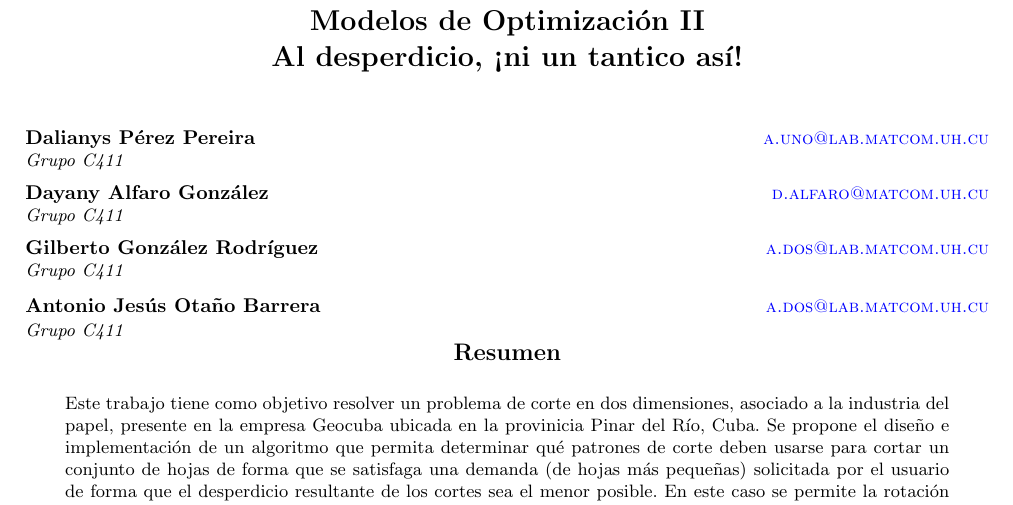
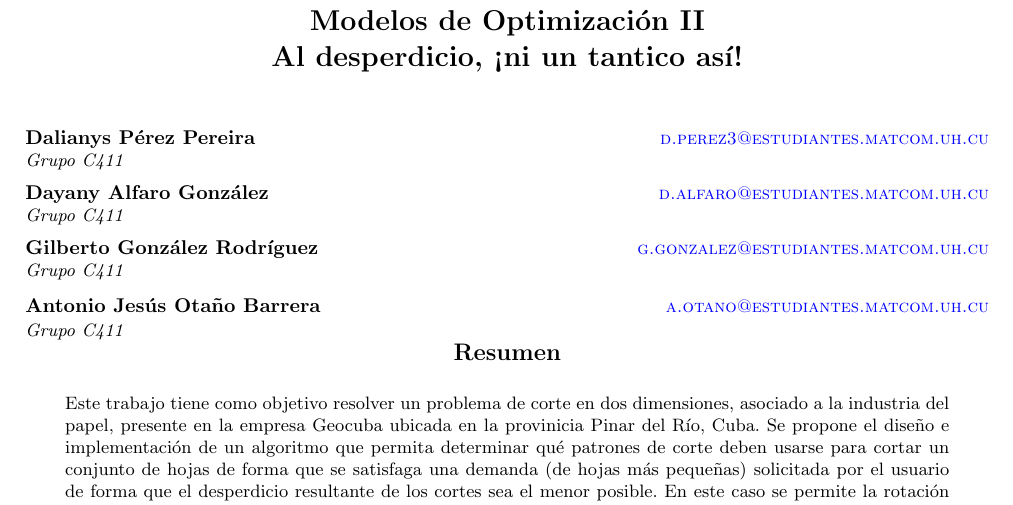
Before and after one commit to school-projects-UH/Real-2D-Cutting-Stock-Problem, a LaTeX paper (doc/jcematcom.tex): part of page 1 of 7, cut so that both start at the same text. The pictures show the PDF file doc/jcematcom.pdf that the author committed with the source.

Commit message:
add emails

```diff
--- a/doc/jcematcom.tex
+++ b/doc/jcematcom.tex
@@ -60,13 +60,13 @@
 % Autores
 %-----------------------------------------------------------------------------------
 \author{\\
-\name Dalianys Pérez Pereira \email \href{mailto:a.uno@lab.matcom.uh.cu}{a.uno@lab.matcom.uh.cu}
+\name Dalianys Pérez Pereira \email \href{mailto:d.perez3@estudiantes.matcom.uh.cu}{d.perez3@estudiantes.matcom.uh.cu}
 	\\ \addr Grupo C411 \AND
-\name Dayany Alfaro González \email \href{mailto:d.alfaro@matcom.uh.cu}{d.alfaro@matcom.uh.cu}
+\name Dayany Alfaro González \email \href{mailto:d.alfaro@estudiantes.matcom.uh.cu}{d.alfaro@estudiantes.matcom.uh.cu}
   \\ \addr Grupo C411 \AND
-\name Gilberto González Rodríguez \email \href{mailto:a.dos@lab.matcom.uh.cu}{a.dos@lab.matcom.uh.cu}
+\name Gilberto González Rodríguez \email \href{mailto:mailto:g.gonzalez@estudiantes.matcom.uh.cu}{g.gonzalez@estudiantes.matcom.uh.cu}
 \\ \addr Grupo C411 \AND
-\name Antonio Jesús Otaño Barrera \email \href{mailto:a.dos@lab.matcom.uh.cu}{a.dos@lab.matcom.uh.cu}
+\name Antonio Jesús Otaño Barrera \email \href{mailto:a.otano@estudiantes.matcom.uh.cu}{a.otano@estudiantes.matcom.uh.cu}
 \\ \addr Grupo C411}
 
 %-----------------------------------------------------------------------------------
```
Also changed, not shown: doc/jcematcom.pdf, doc/jcematcom.tex (2 more changed lines).
